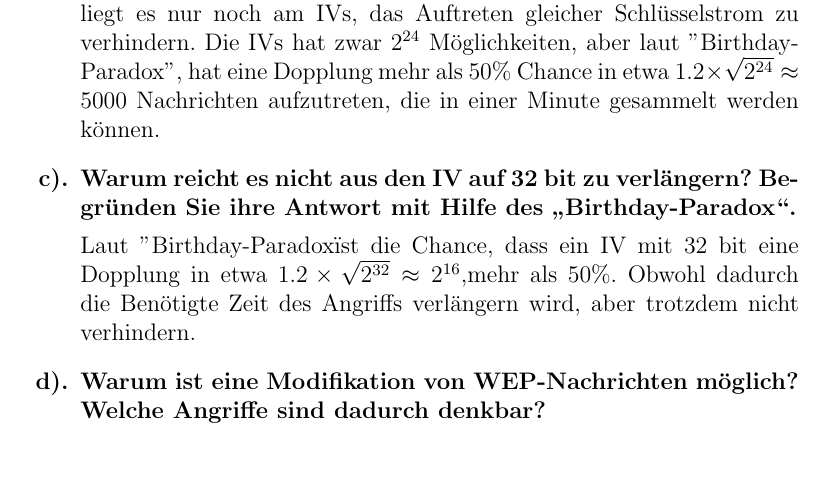
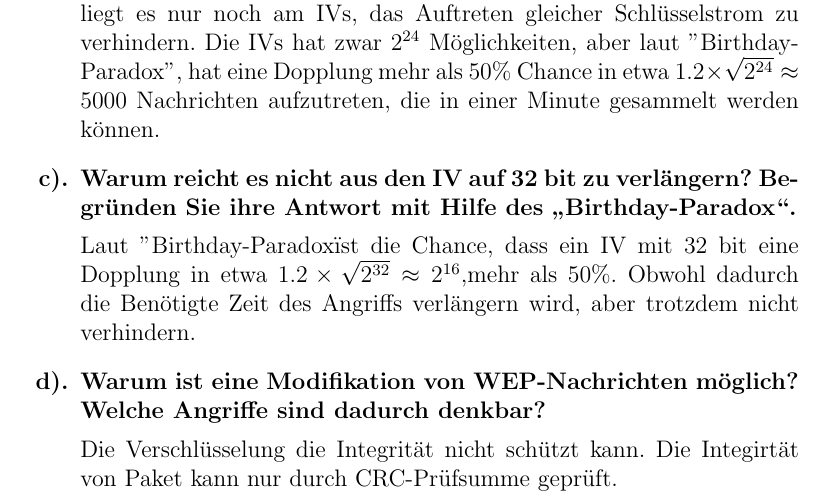
Before and after one commit to leo-mao/Angriffszenarien-und-Gegenma-nahmen-SS18, a LaTeX problem sheet (AuG_Doku/AuG_Uebung1.tex): part of page 3 of 5, cut so that both start at the same text, the shorter picture padded with empty space. Compiled offline with pdfLaTeX.

Commit message:
txs auto checkin

```diff
--- a/AuG_Doku/AuG_Uebung1.tex
+++ b/AuG_Doku/AuG_Uebung1.tex
@@ -122,7 +122,10 @@
 		\begin{answer}
 		Laut "Birthday-Paradox" ist die Chance, dass ein IV mit 32 bit eine Dopplung in etwa $1.2\times\sqrt{2^{32}} \approx 2^{16}$,mehr als 50\%. Obwohl dadurch die Benötigte Zeit des Angriffs verlängern wird, aber trotzdem nicht verhindern.
 		\end{answer}
-		\item  Warum ist eine Modifikation von WEP-Nachrichten möglich? Welche Angriffe sind dadurch	denkbar?
+		\item  Warum ist eine Modifikation von WEP-Nachrichten möglich? Welche Angriffe sind dadurch denkbar?
+		\begin{answer}
+		Die Verschlüsselung die Integrität nicht schützt kann. Die Integirtät von Paket kann nur durch CRC-Prüfsumme geprüft.
+		\end{answer}
 		\item  Wie könnte man diese Angriffe verhindern, wenn man trotzdem weiterhin RC4 bzw. eine
 		Stromchiffre verwenden möchte?
 		\item Implementieren Sie (selber) den RC4.
```
